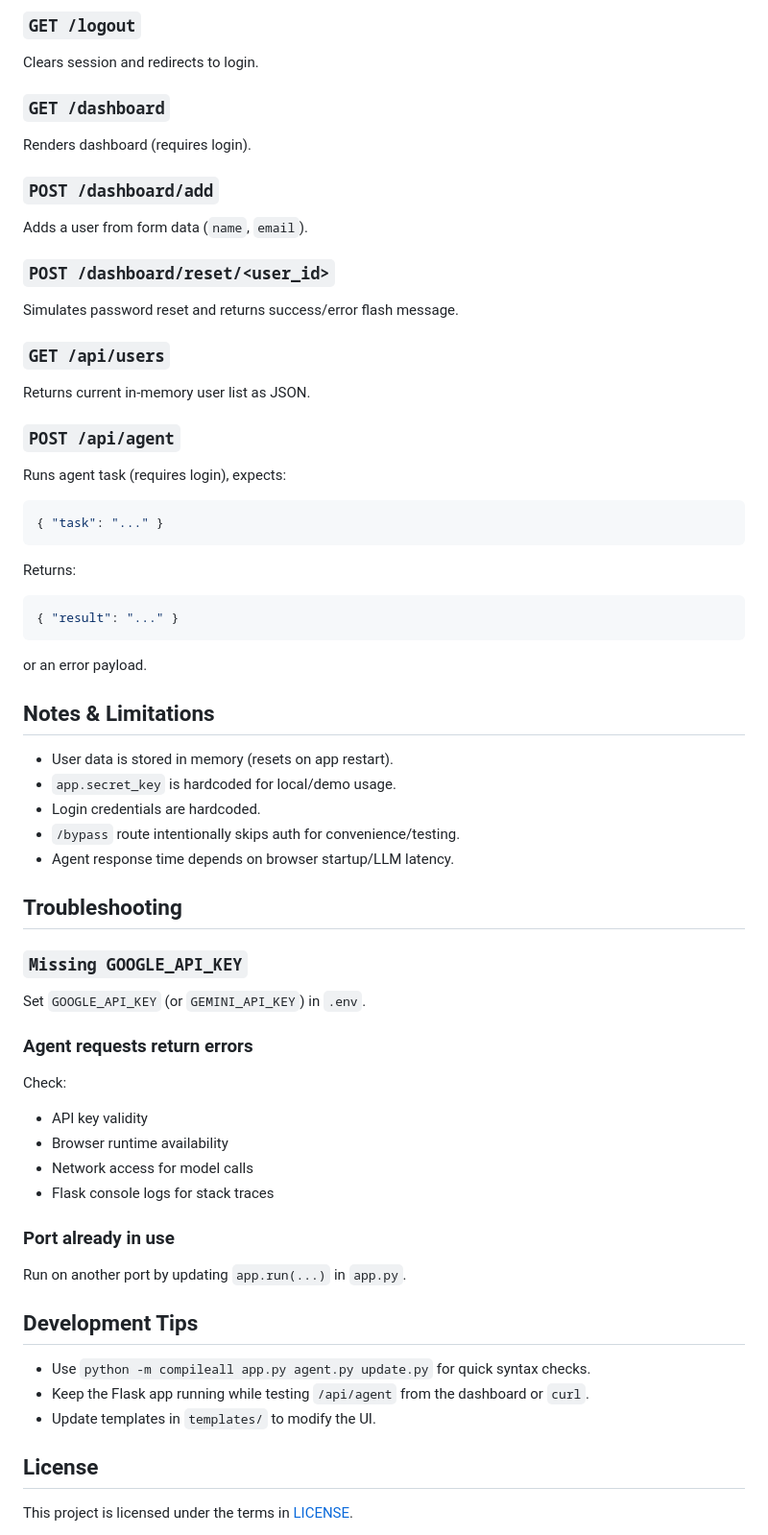
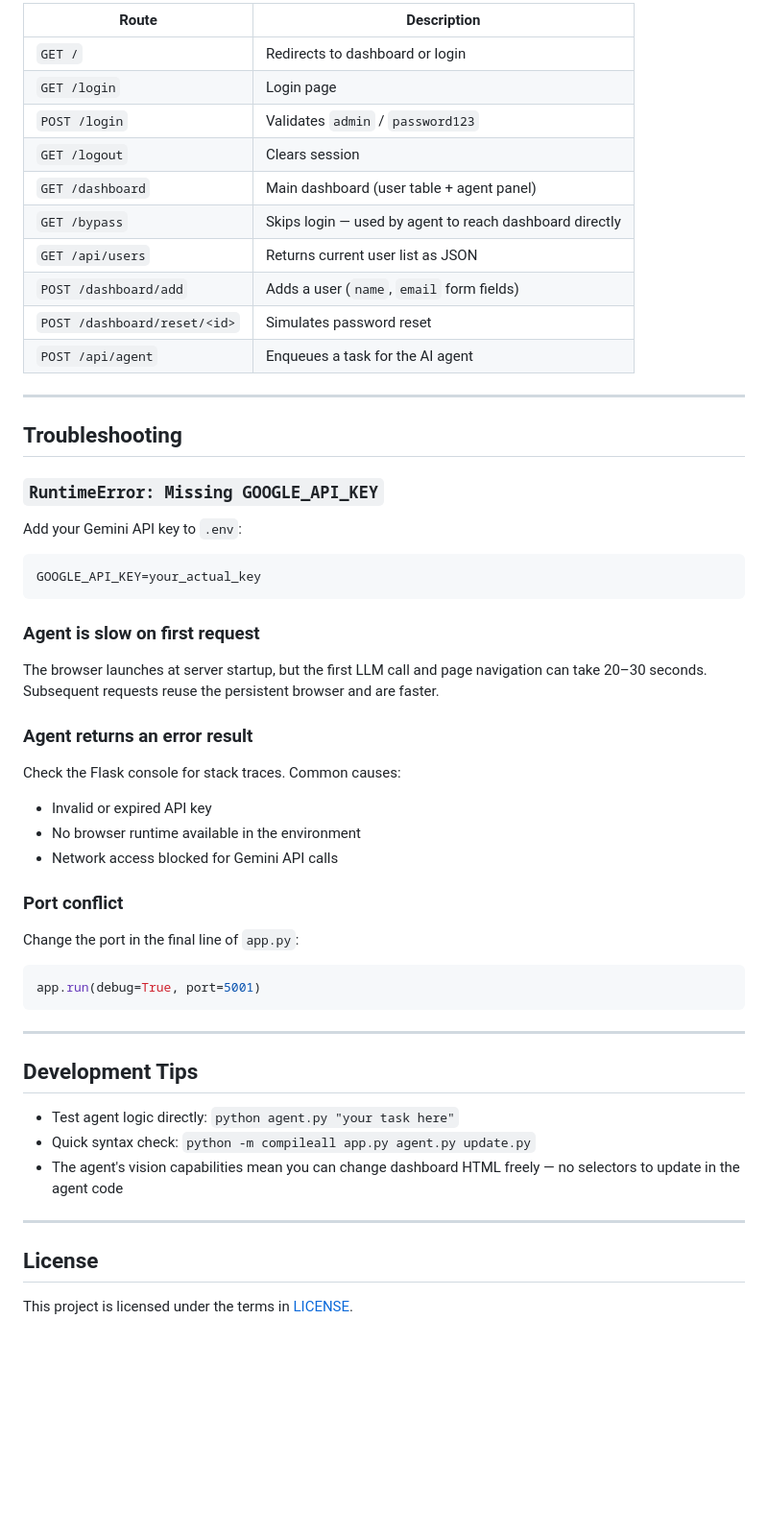
Before and after one commit to saaj376/SurfMate, a Markdown page: README.md, the part around one of its changes. Shown at 96% size. GitHub-like rendering; blank space fills up the shorter version.

````diff
--- a/README.md
+++ b/README.md
@@ -141,63 +261,58 @@ Validates credentials and sets session.
 
-### `GET /logout`
-Clears session and redirects to login.
+| Route | Description |
+|---|---|
+| `GET /` | Redirects to dashboard or login |
+| `GET /login` | Login page |
+| `POST /login` | Validates `admin` / `password123` |
+| `GET /logout` | Clears session |
+| `GET /dashboard` | Main dashboard (user table + agent panel) |
+| `GET /bypass` | Skips login — used by agent to reach dashboard directly |
+| `GET /api/users` | Returns current user list as JSON |
+| `POST /dashboard/add` | Adds a user (`name`, `email` form fields) |
+| `POST /dashboard/reset/<id>` | Simulates password reset |
+| `POST /api/agent` | Enqueues a task for the AI agent |
 
-### `GET /dashboard`
-Renders dashboard (requires login).
-
-### `POST /dashboard/add`
-Adds a user from form data (`name`, `email`).
-
-### `POST /dashboard/reset/<user_id>`
-Simulates password reset and returns success/error flash message.
-
-### `GET /api/users`
-Returns current in-memory user list as JSON.
-
-### `POST /api/agent`
-Runs agent task (requires login), expects:
-
-```json
-{ "task": "..." }
-```
-
-Returns:
-
-```json
-{ "result": "..." }
-```
-
-or an error payload.
-
-## Notes & Limitations
-
-- User data is stored in memory (resets on app restart).
-- `app.secret_key` is hardcoded for local/demo usage.
-- Login credentials are hardcoded.
-- `/bypass` route intentionally skips auth for convenience/testing.
-- Agent response time depends on browser startup/LLM latency.
+---
 
 ## Troubleshooting
 
-### `Missing GOOGLE_API_KEY`
-Set `GOOGLE_API_KEY` (or `GEMINI_API_KEY`) in `.env`.
+### `RuntimeError: Missing GOOGLE_API_KEY`
 
-### Agent requests return errors
-Check:
+Add your Gemini API key to `.env`:
 
-- API key validity
-- Browser runtime availability
-- Network access for model calls
-- Flask console logs for stack traces
+```env
+GOOGLE_API_KEY=your_actual_key
+```
 
-### Port already in use
-Run on another port by updating `app.run(...)` in `app.py`.
+### Agent is slow on first request
+
+The browser launches at server startup, but the first LLM call and page navigation can take 20–30 seconds. Subsequent requests reuse the persistent browser and are faster.
+
+### Agent returns an error result
+
+Check the Flask console for stack traces. Common causes:
+
+- Invalid or expired API key
+- No browser runtime available in the environment
+- Network access blocked for Gemini API calls
+
+### Port conflict
+
+Change the port in the final line of `app.py`:
+
+```python
+app.run(debug=True, port=5001)
+```
+
+---
 
 ## Development Tips
 
-- Use `python -m compileall app.py agent.py update.py` for quick syntax checks.
-- Keep the Flask app running while testing `/api/agent` from the dashboard or `curl`.
-- Update templates in `templates/` to modify the UI.
+- Test agent logic directly: `python agent.py "your task here"`
+- Quick syntax check: `python -m compileall app.py agent.py update.py`
+- The agent's vision capabilities mean you can change dashboard HTML freely — no selectors to update in the agent code
+
+---
 
 ## License
 
````
Also changed, not shown: other parts of README.md (+183 -63 lines).
